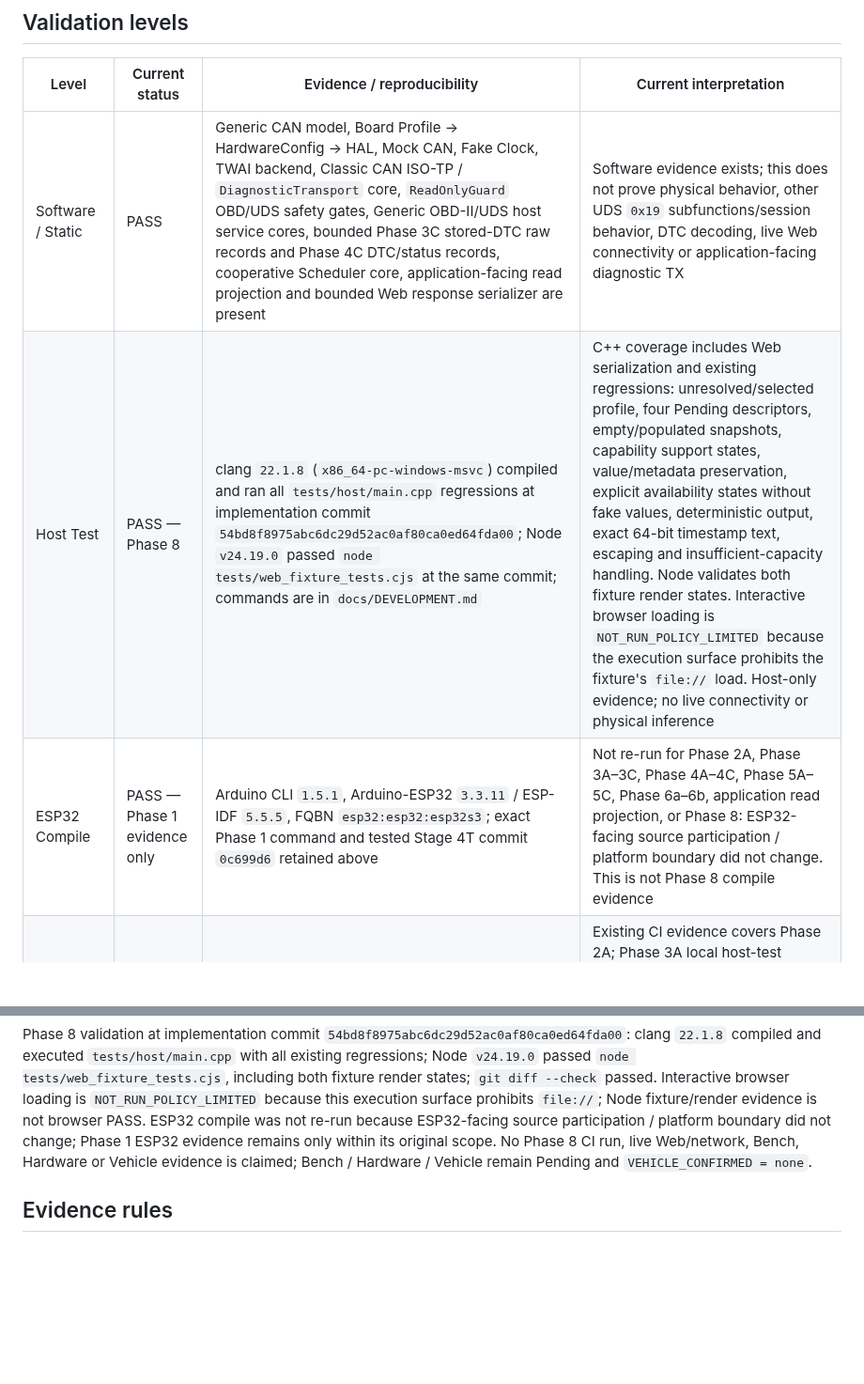
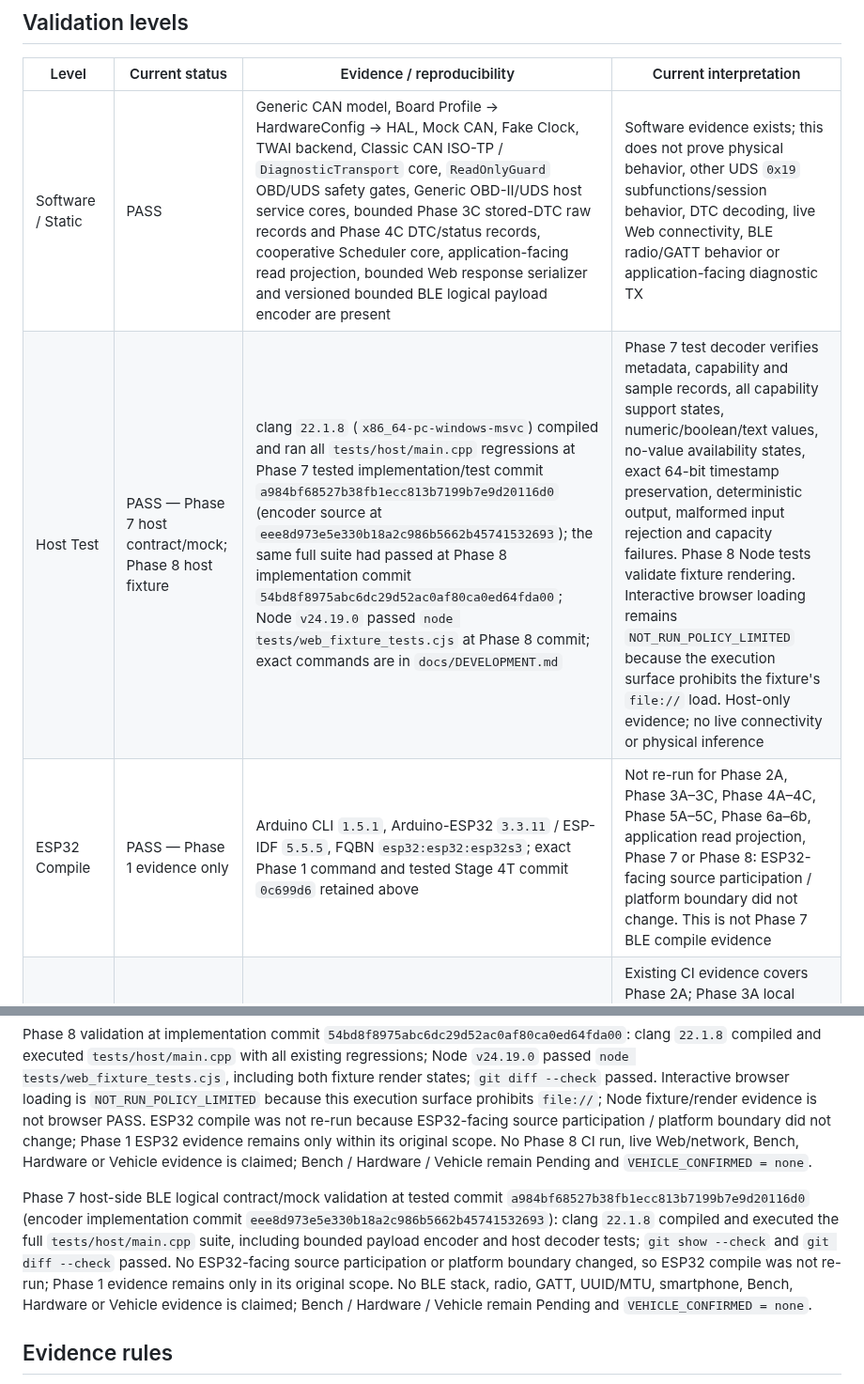
Before and after one commit to masini1491/esp32-vag-data-server, a Markdown page: VALIDATION.md, 2 parts joined by grey strips. Shown at 94% size. GitHub-like rendering; blank space fills up the shorter version.

```diff
--- a/VALIDATION.md
+++ b/VALIDATION.md
@@ -21,9 +21,9 @@ EV-1's [Kamiq Read-only Evidence Acquisition Protocol](docs/KAMIQ_READ_ONLY_EVID
 
 | Level | Current status | Evidence / reproducibility | Current interpretation |
 |---|---|---|---|
-| Software / Static | PASS | Generic CAN model, Board Profile → HardwareConfig → HAL, Mock CAN, Fake Clock, TWAI backend, Classic CAN ISO-TP / `DiagnosticTransport` core, `ReadOnlyGuard` OBD/UDS safety gates, Generic OBD-II/UDS host service cores, bounded Phase 3C stored-DTC raw records and Phase 4C DTC/status records, cooperative Scheduler core, application-facing read projection and bounded Web response serializer are present | Software evidence exists; this does not prove physical behavior, other UDS `0x19` subfunctions/session behavior, DTC decoding, live Web connectivity or application-facing diagnostic TX |
-| Host Test | PASS — Phase 8 | clang `22.1.8` (`x86_64-pc-windows-msvc`) compiled and ran all `tests/host/main.cpp` regressions at implementation commit `54bd8f8975abc6dc29d52ac0af80ca0ed64fda00`; Node `v24.19.0` passed `node tests/web_fixture_tests.cjs` at the same commit; commands are in `docs/DEVELOPMENT.md` | C++ coverage includes Web serialization and existing regressions: unresolved/selected profile, four Pending descriptors, empty/populated snapshots, capability support states, value/metadata preservation, explicit availability states without fake values, deterministic output, exact 64-bit timestamp text, escaping and insufficient-capacity handling. Node validates both fixture render states. Interactive browser loading is `NOT_RUN_POLICY_LIMITED` because the execution surface prohibits the fixture's `file://` load. Host-only evidence; no live connectivity or physical inference |
-| ESP32 Compile | PASS — Phase 1 evidence only | Arduino CLI `1.5.1`, Arduino-ESP32 `3.3.11` / ESP-IDF `5.5.5`, FQBN `esp32:esp32:esp32s3`; exact Phase 1 command and tested Stage 4T commit `0c699d6` retained above | Not re-run for Phase 2A, Phase 3A–3C, Phase 4A–4C, Phase 5A–5C, Phase 6a–6b, application read projection, or Phase 8: ESP32-facing source participation / platform boundary did not change. This is not Phase 8 compile evidence |
+| Software / Static | PASS | Generic CAN model, Board Profile → HardwareConfig → HAL, Mock CAN, Fake Clock, TWAI backend, Classic CAN ISO-TP / `DiagnosticTransport` core, `ReadOnlyGuard` OBD/UDS safety gates, Generic OBD-II/UDS host service cores, bounded Phase 3C stored-DTC raw records and Phase 4C DTC/status records, cooperative Scheduler core, application-facing read projection, bounded Web response serializer and versioned bounded BLE logical payload encoder are present | Software evidence exists; this does not prove physical behavior, other UDS `0x19` subfunctions/session behavior, DTC decoding, live Web connectivity, BLE radio/GATT behavior or application-facing diagnostic TX |
+| Host Test | PASS — Phase 7 host contract/mock; Phase 8 host fixture | clang `22.1.8` (`x86_64-pc-windows-msvc`) compiled and ran all `tests/host/main.cpp` regressions at Phase 7 tested implementation/test commit `a984bf68527b38fb1ecc813b7199b7e9d20116d0` (encoder source at `eee8d973e5e330b18a2c986b5662b45741532693`); the same full suite had passed at Phase 8 implementation commit `54bd8f8975abc6dc29d52ac0af80ca0ed64fda00`; Node `v24.19.0` passed `node tests/web_fixture_tests.cjs` at Phase 8 commit; exact commands are in `docs/DEVELOPMENT.md` | Phase 7 test decoder verifies metadata, capability and sample records, all capability support states, numeric/boolean/text values, no-value availability states, exact 64-bit timestamp preservation, deterministic output, malformed input rejection and capacity failures. Phase 8 Node tests validate fixture rendering. Interactive browser loading remains `NOT_RUN_POLICY_LIMITED` because the execution surface prohibits the fixture's `file://` load. Host-only evidence; no live connectivity or physical inference |
+| ESP32 Compile | PASS — Phase 1 evidence only | Arduino CLI `1.5.1`, Arduino-ESP32 `3.3.11` / ESP-IDF `5.5.5`, FQBN `esp32:esp32:esp32s3`; exact Phase 1 command and tested Stage 4T commit `0c699d6` retained above | Not re-run for Phase 2A, Phase 3A–3C, Phase 4A–4C, Phase 5A–5C, Phase 6a–6b, application read projection, Phase 7 or Phase 8: ESP32-facing source participation / platform boundary did not change. This is not Phase 7 BLE compile evidence |
 | CI | PASS — Phase 2A evidence | `.github/workflows/host-tests.yml`, GitHub-hosted `ubuntu-latest`, run `35688710299` at head `43a550de1e835fffad22e63f29e03943b6dea6c5`; compile and test steps succeeded | Existing CI evidence covers Phase 2A; Phase 3A local host-test evidence is recorded separately. The workflow only compiles/executes host tests and is not ESP32, TWAI runtime, Bench, Hardware or Vehicle evidence |
 | Bench | Pending | No bench evidence recorded | Must remain Pending |
 | Hardware | Pending | No physical ESP32/CAN transceiver evidence recorded | Must remain Pending |
@@ -41,6 +41,8 @@ Application read projection host compile/tests passed at `654f4b3a6e2c80248ba320
 
 Phase 8 validation at implementation commit `54bd8f8975abc6dc29d52ac0af80ca0ed64fda00`: clang `22.1.8` compiled and executed `tests/host/main.cpp` with all existing regressions; Node `v24.19.0` passed `node tests/web_fixture_tests.cjs`, including both fixture render states; `git diff --check` passed. Interactive browser loading is `NOT_RUN_POLICY_LIMITED` because this execution surface prohibits `file://`; Node fixture/render evidence is not browser PASS. ESP32 compile was not re-run because ESP32-facing source participation / platform boundary did not change; Phase 1 ESP32 evidence remains only within its original scope. No Phase 8 CI run, live Web/network, Bench, Hardware or Vehicle evidence is claimed; Bench / Hardware / Vehicle remain Pending and `VEHICLE_CONFIRMED = none`.
 
+Phase 7 host-side BLE logical contract/mock validation at tested commit `a984bf68527b38fb1ecc813b7199b7e9d20116d0` (encoder implementation commit `eee8d973e5e330b18a2c986b5662b45741532693`): clang `22.1.8` compiled and executed the full `tests/host/main.cpp` suite, including bounded payload encoder and host decoder tests; `git show --check` and `git diff --check` passed. No ESP32-facing source participation or platform boundary changed, so ESP32 compile was not re-run; Phase 1 evidence remains only in its original scope. No BLE stack, radio, GATT, UUID/MTU, smartphone, Bench, Hardware or Vehicle evidence is claimed; Bench / Hardware / Vehicle remain Pending and `VEHICLE_CONFIRMED = none`.
+
 ## Evidence rules
 
 - Record tested commit SHA, toolchain/version, board/FQBN, exact command or CI run whenever the evidence supports it.
```
Also changed, not shown: CODEX_PROGRESS.md (+2 -0 lines), docs/DEVELOPMENT.md (+11 -2 lines).
